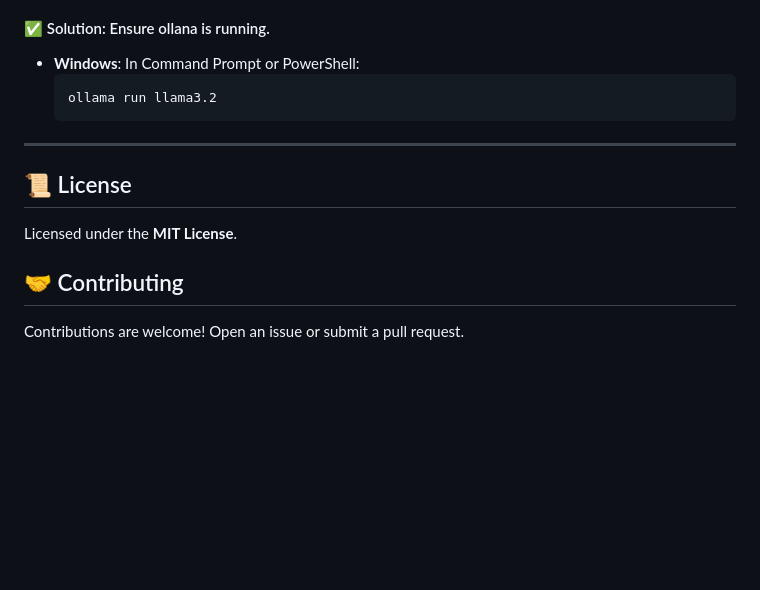
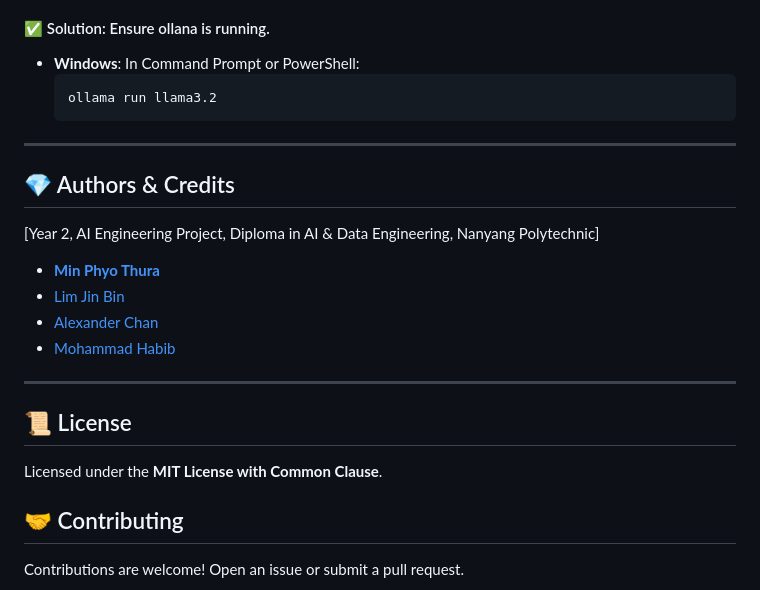
Before and after one commit to myriosMin/PlantiDoc-deploy, a Markdown page: README.md, the part around the change. Drawn GitHub-style; blank space fills up the shorter version.

```diff
--- a/README.md
+++ b/README.md
@@ -131,8 +131,17 @@ Ensure Python is installed and added to your system PATH.
 
 ---
 
+## 💎 Authors & Credits
+[Year 2, AI Engineering Project, Diploma in AI & Data Engineering, Nanyang Polytechnic]
+- [**Min Phyo Thura**](https://github.com/your-github-handle)
+- [Lim Jin Bin](https://github.com/LimJinBin32)
+- [Alexander Chan](https://github.com/Redbeanchan)
+- [Mohammad Habib](https://github.com/habibmohammad35)
+
+---
+
 ## 📜 License
-Licensed under the **MIT License**.
+Licensed under the **MIT License with Common Clause**.
 
 ## 🤝 Contributing
 Contributions are welcome! Open an issue or submit a pull request.
```
